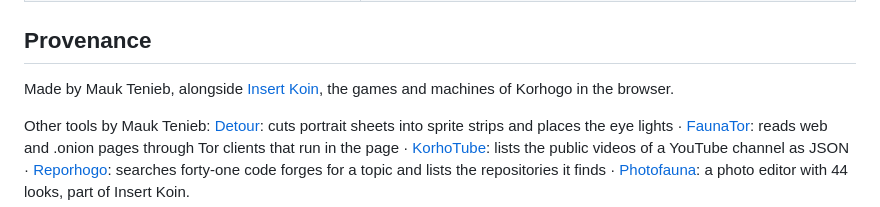
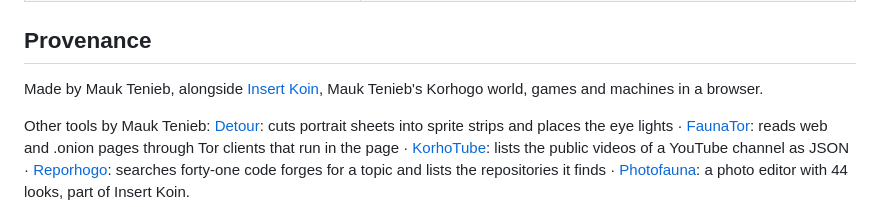
Before and after one commit to MaukTenieb/torview, a Markdown page: README.md, the part around the change. GitHub-like rendering.

Commit message:
Insert Koin described in the artist's words: Mauk Tenieb's Korhogo world, games and machines in a browser
Co-Authored-By: Claude Opus 5.5 <noreply@anthropic.com>
Claude-Session: https://claude.ai/code/session_01Ba3adjWJSNzDCwtJLb2mEv

```diff
--- a/README.md
+++ b/README.md
@@ -164,7 +164,7 @@ Tor résolu dans l'ordre : `TORVIEW_TOR` → `bin/tor/tor(.exe)` (layout
 <!-- network:start -->
 ## Provenance
 
-Made by Mauk Tenieb, alongside [Insert Koin](https://mauktenieb.github.io/insertkoin/), the games and machines of Korhogo in the browser.
+Made by Mauk Tenieb, alongside [Insert Koin](https://mauktenieb.github.io/insertkoin/), Mauk Tenieb's Korhogo world, games and machines in a browser.
 
 Other tools by Mauk Tenieb: [Detour](https://github.com/MaukTenieb/detour): cuts portrait sheets into sprite strips and places the eye lights · [FaunaTor](https://github.com/MaukTenieb/faunator): reads web and .onion pages through Tor clients that run in the page · [KorhoTube](https://github.com/MaukTenieb/korhotube): lists the public videos of a YouTube channel as JSON · [Reporhogo](https://github.com/MaukTenieb/reporhogo): searches forty-one code forges for a topic and lists the repositories it finds · [Photofauna](https://github.com/MaukTenieb/Photofauna): a photo editor with 44 looks, part of Insert Koin.
 
```
